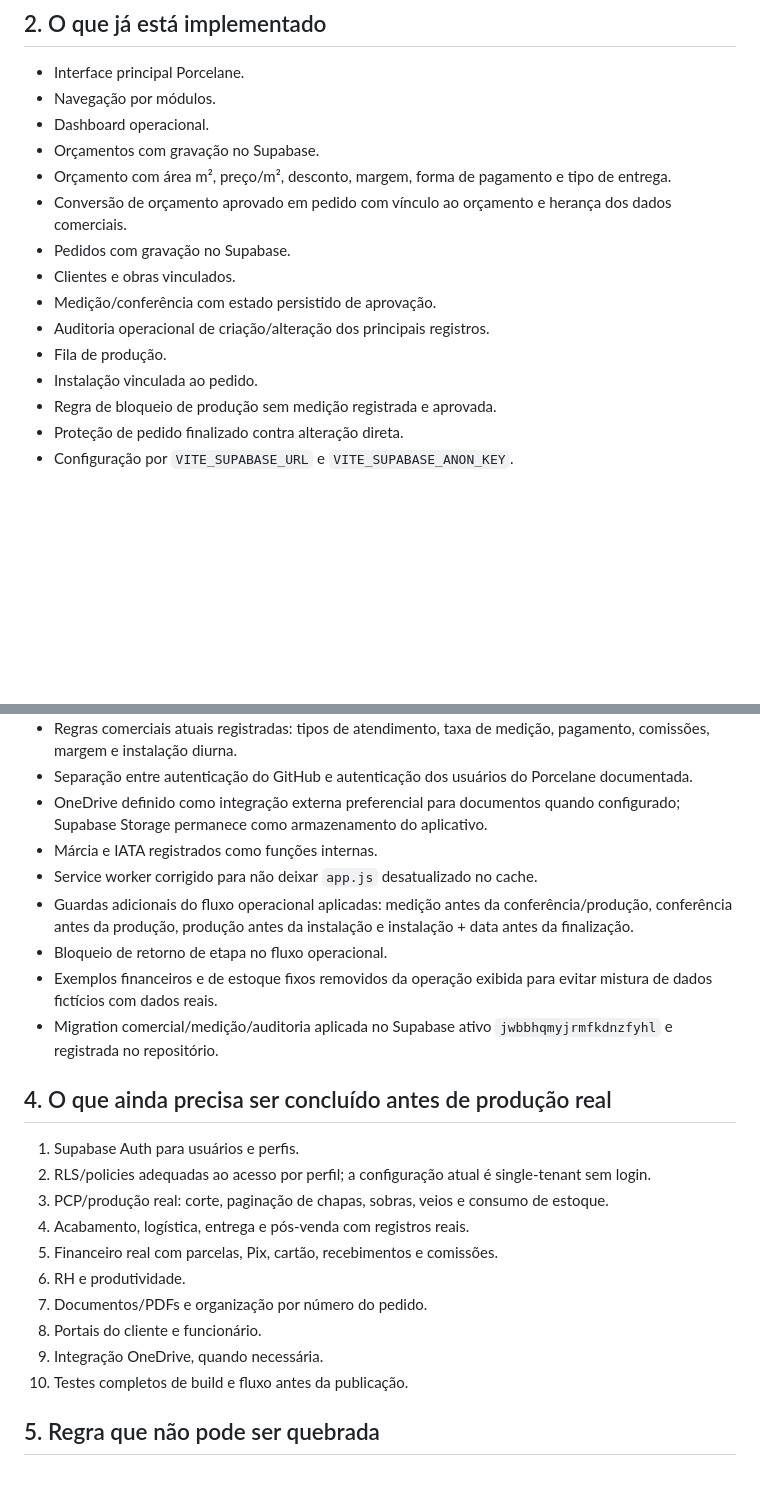
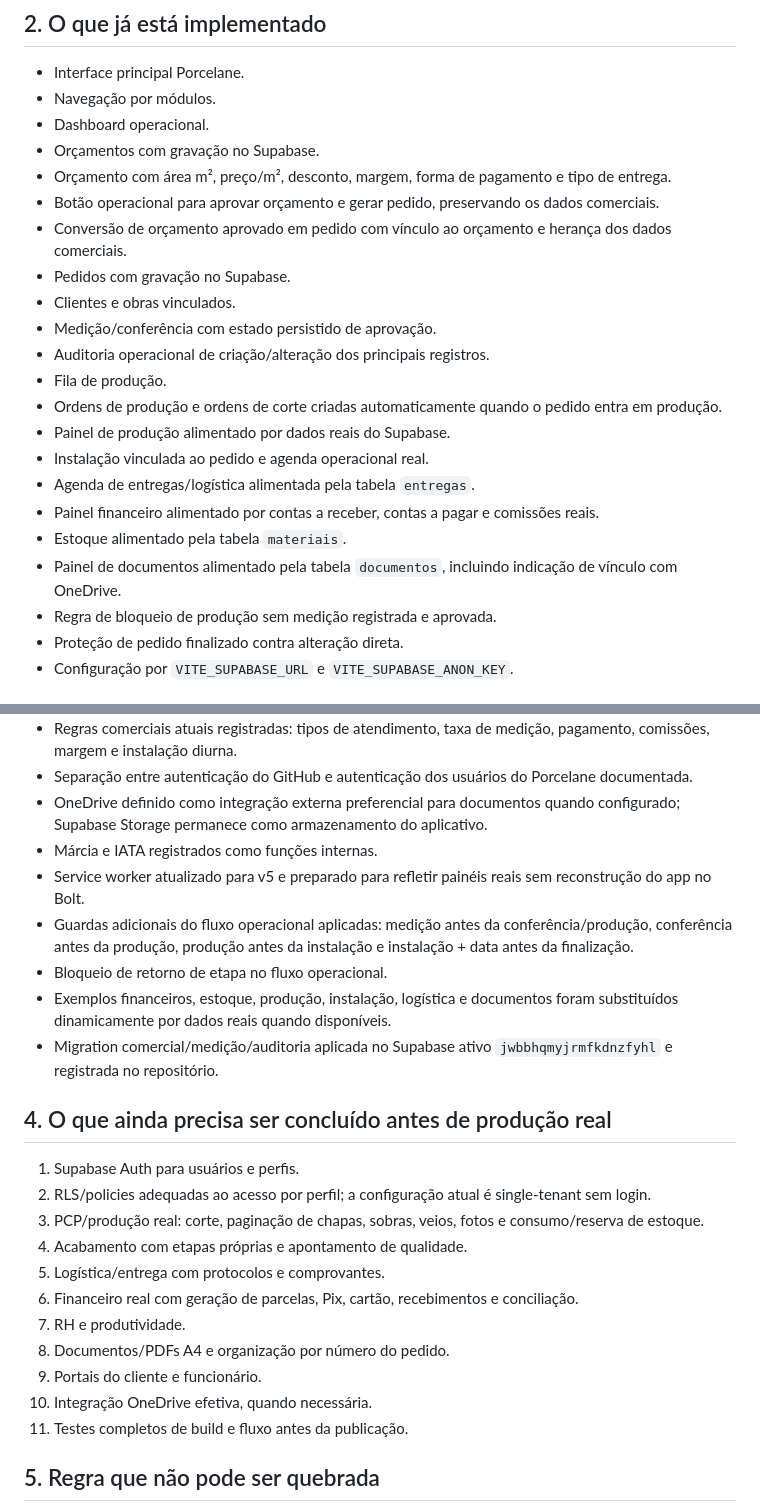
Before and after one commit to porcelaneoficial-blip/Porcelane.operacional, a Markdown page: docs/STATUS-ATUAL.md, 2 parts joined by grey strips. GitHub-like rendering; blank space fills up the shorter version.

Commit message:
docs: atualizar status operacional e paineis reais

```diff
--- a/docs/STATUS-ATUAL.md
+++ b/docs/STATUS-ATUAL.md
@@ -17,13 +17,20 @@ O Porcelane antigo em produção permanece separado e protegido.
 - Dashboard operacional.
 - Orçamentos com gravação no Supabase.
 - Orçamento com área m², preço/m², desconto, margem, forma de pagamento e tipo de entrega.
+- Botão operacional para aprovar orçamento e gerar pedido, preservando os dados comerciais.
 - Conversão de orçamento aprovado em pedido com vínculo ao orçamento e herança dos dados comerciais.
 - Pedidos com gravação no Supabase.
 - Clientes e obras vinculados.
 - Medição/conferência com estado persistido de aprovação.
 - Auditoria operacional de criação/alteração dos principais registros.
 - Fila de produção.
-- Instalação vinculada ao pedido.
+- Ordens de produção e ordens de corte criadas automaticamente quando o pedido entra em produção.
+- Painel de produção alimentado por dados reais do Supabase.
+- Instalação vinculada ao pedido e agenda operacional real.
+- Agenda de entregas/logística alimentada pela tabela `entregas`.
+- Painel financeiro alimentado por contas a receber, contas a pagar e comissões reais.
+- Estoque alimentado pela tabela `materiais`.
+- Painel de documentos alimentado pela tabela `documentos`, incluindo indicação de vínculo com OneDrive.
 - Regra de bloqueio de produção sem medição registrada e aprovada.
 - Proteção de pedido finalizado contra alteração direta.
 - Configuração por `VITE_SUPABASE_URL` e `VITE_SUPABASE_ANON_KEY`.
@@ -36,24 +43,25 @@ O Porcelane antigo em produção permanece separado e protegido.
 - Separação entre autenticação do GitHub e autenticação dos usuários do Porcelane documentada.
 - OneDrive definido como integração externa preferencial para documentos quando configurado; Supabase Storage permanece como armazenamento do aplicativo.
 - Márcia e IATA registrados como funções internas.
-- Service worker corrigido para não deixar `app.js` desatualizado no cache.
+- Service worker atualizado para v5 e preparado para refletir painéis reais sem reconstrução do app no Bolt.
 - Guardas adicionais do fluxo operacional aplicadas: medição antes da conferência/produção, conferência antes da produção, produção antes da instalação e instalação + data antes da finalização.
 - Bloqueio de retorno de etapa no fluxo operacional.
-- Exemplos financeiros e de estoque fixos removidos da operação exibida para evitar mistura de dados fictícios com dados reais.
+- Exemplos financeiros, estoque, produção, instalação, logística e documentos foram substituídos dinamicamente por dados reais quando disponíveis.
 - Migration comercial/medição/auditoria aplicada no Supabase ativo `jwbbhqmyjrmfkdnzfyhl` e registrada no repositório.
 
 ## 4. O que ainda precisa ser concluído antes de produção real
 
 1. Supabase Auth para usuários e perfis.
 2. RLS/policies adequadas ao acesso por perfil; a configuração atual é single-tenant sem login.
-3. PCP/produção real: corte, paginação de chapas, sobras, veios e consumo de estoque.
-4. Acabamento, logística, entrega e pós-venda com registros reais.
-5. Financeiro real com parcelas, Pix, cartão, recebimentos e comissões.
-6. RH e produtividade.
-7. Documentos/PDFs e organização por número do pedido.
-8. Portais do cliente e funcionário.
-9. Integração OneDrive, quando necessária.
-10. Testes completos de build e fluxo antes da publicação.
+3. PCP/produção real: corte, paginação de chapas, sobras, veios, fotos e consumo/reserva de estoque.
+4. Acabamento com etapas próprias e apontamento de qualidade.
+5. Logística/entrega com protocolos e comprovantes.
+6. Financeiro real com geração de parcelas, Pix, cartão, recebimentos e conciliação.
+7. RH e produtividade.
+8. Documentos/PDFs A4 e organização por número do pedido.
+9. Portais do cliente e funcionário.
+10. Integração OneDrive efetiva, quando necessária.
+11. Testes completos de build e fluxo antes da publicação.
 
 ## 5. Regra que não pode ser quebrada
 
```
